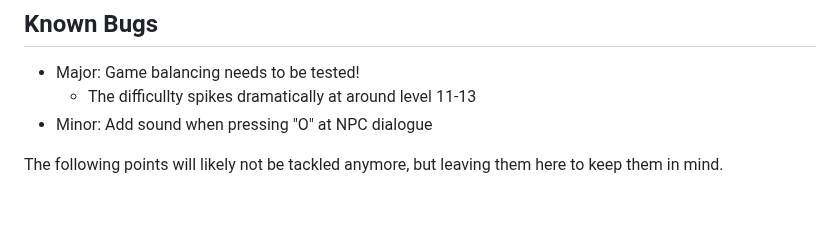
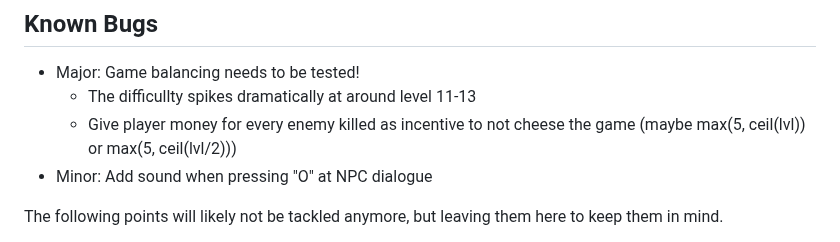
Before and after one commit to Scatenix/Void-Merchants, a Markdown page: README.md, the part around the change. Rendered like a GitHub page; blank space fills up the shorter version.

```diff
--- a/README.md
+++ b/README.md
@@ -173,6 +173,7 @@ Yet, I am very happy and proud of my little game, which I believe, feels pretty
 
 - Major: Game balancing needs to be tested!
     - The difficullty spikes dramatically at around level 11-13
+    - Give player money for every enemy killed as incentive to not cheese the game (maybe max(5, ceil(lvl)) or max(5, ceil(lvl/2)))
 - Minor: Add sound when pressing "O" at NPC dialogue
 
 The following points will likely not be tackled anymore, but leaving them here to keep them in mind.
```
